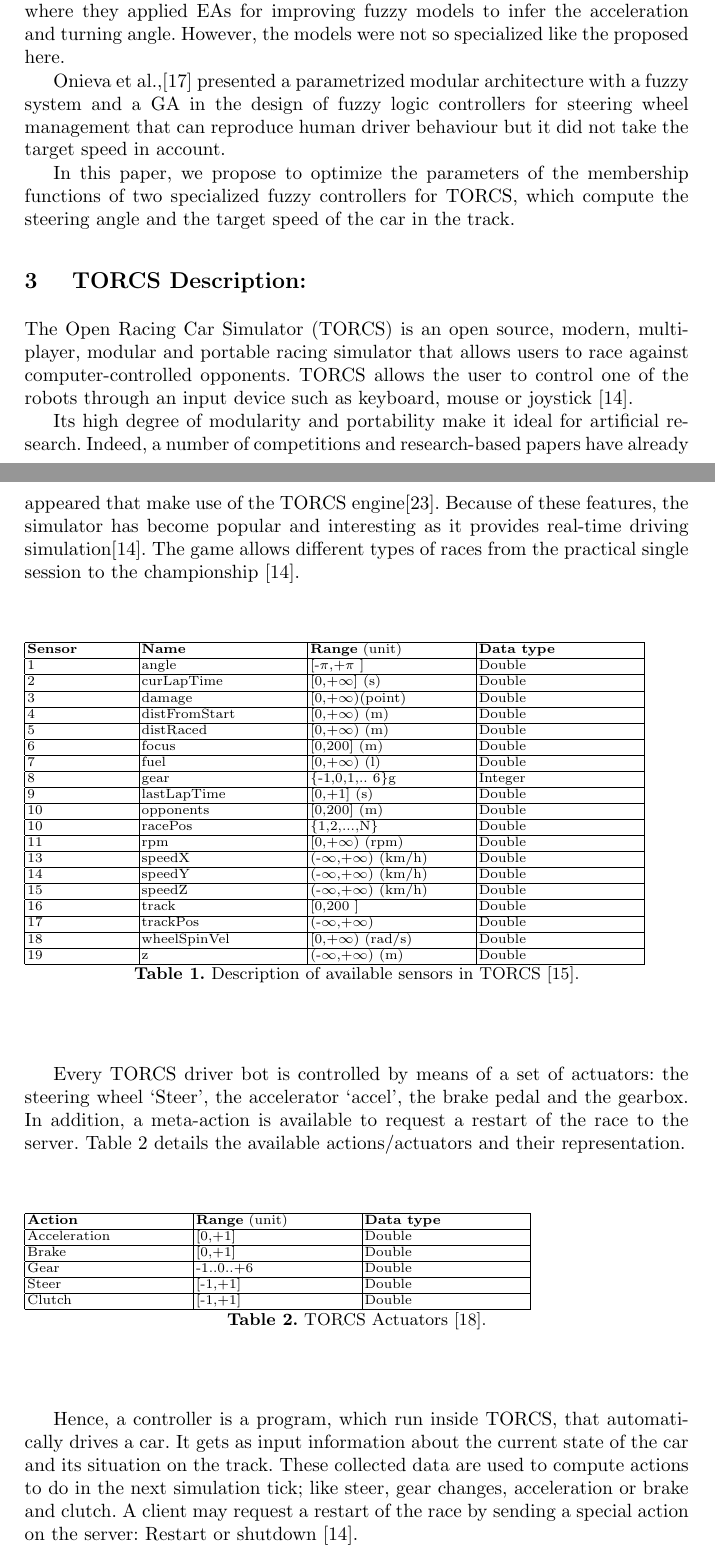
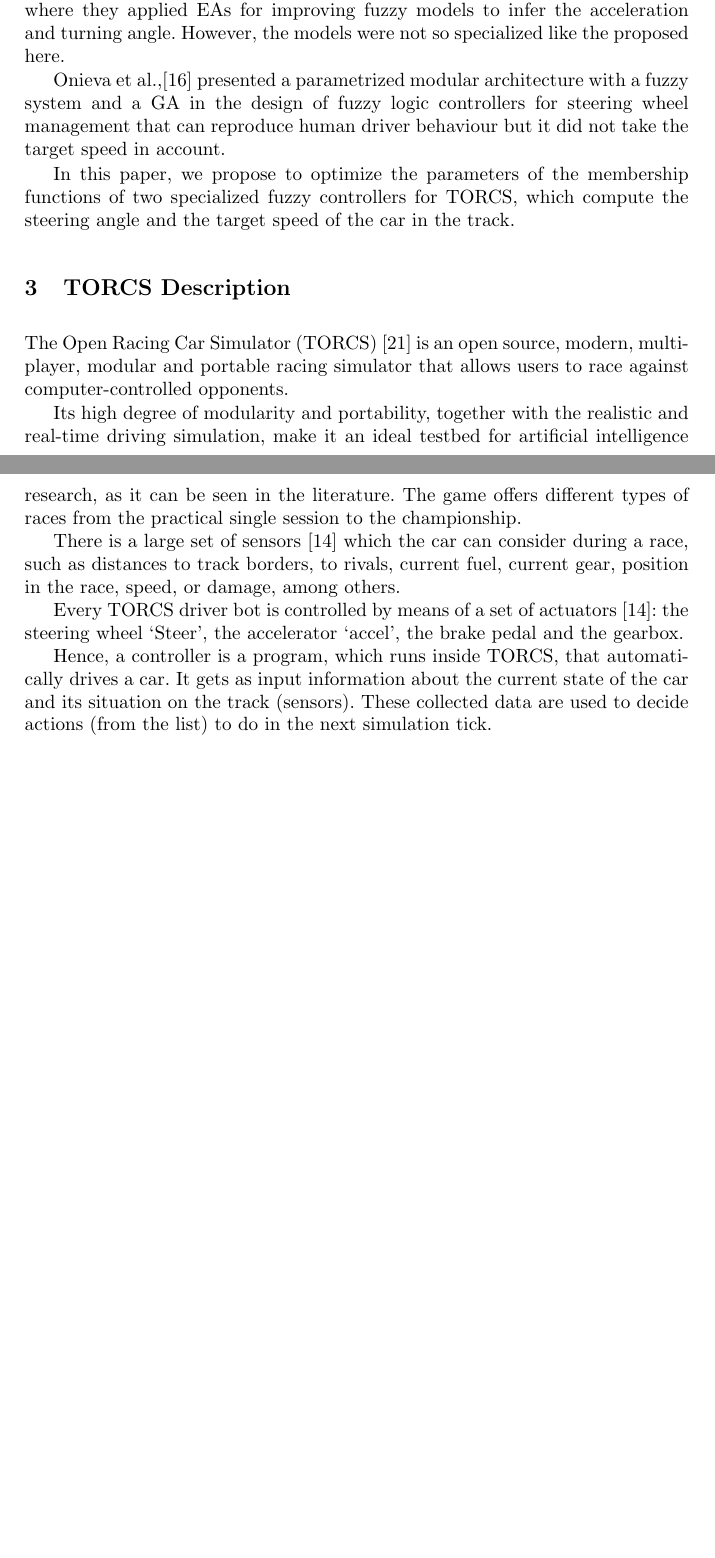
Before and after one commit to salem23/EVOSTAR_2018_GA_FUZZY, a LaTeX thesis (GA_FUZZY_torcs_evo2018.tex): two parts of pages 3 and 4 of 16 before the commit and two parts of pages 3 and 4 of 15 after it, joined at a grey line, cut so that both start at the same text, the shorter picture padded with empty space. Compiled offline with pdfLaTeX; the source files are stored in an older character set and shown here as Unicode.

Commit message:
Description of TORCS reduced

```diff
--- a/GA_FUZZY_torcs_evo2018.tex
+++ b/GA_FUZZY_torcs_evo2018.tex
@@ -211,111 +211,116 @@
 
 %%%%%%%%%%%%%%%%%%%%%%%%%%%%%%  TORCS  %%%%%%%%%%%%%%%%%%%%%%%%%%%%%%
 
-\section{ TORCS Description: }
-	\label{sec:torcs}
-% Antonio - TODO: Maybe reduce it (if we go beyond 16 pages). ;)
-The Open Racing Car Simulator (TORCS) is an open source, modern, multi-player, modular and portable racing simulator that allows users to race against computer-controlled opponents. TORCS allows the user to control one of the robots through an input device such as keyboard, mouse or joystick \cite{manualTORCS}.
+\section{TORCS Description}
+\label{sec:torcs}
+% Antonio - I have reduced it, as we have now more than 16 pages. We could remove the tables if needed.
+The Open Racing Car Simulator (TORCS) \cite{WebTORCS} is an open source, modern, multi-player, modular and portable racing simulator that allows users to race against computer-controlled opponents.
 
-Its high degree of modularity and portability make it ideal for artificial research. Indeed, a number of competitions and research-based papers have already appeared that make use of the TORCS  engine\cite{WebTORCS}. Because of these features, the simulator has become popular and interesting as it provides real-time driving simulation\cite{manualTORCS}.  The game allows different types of races from the practical single session to the championship \cite{manualTORCS}.
+Its high degree of modularity and portability, together with the realistic and real-time driving simulation, make it an ideal testbed for artificial intelligence research, as it can be seen in the literature.
+The game offers different types of races from the practical single session to the championship.
+
+There is a large set of sensors \cite{Torcs3} which the car can consider during a race, such as distances to track borders, to rivals, current fuel, current gear, position in the race, speed, or damage, among others.
 
 %%%%%%%%%%%%%%%%%%%%%%
-	\begin{table}[ht!]
-		{\scriptsize
-			{\centering
-				\begin{tabular}{|p{2cm}|p{3cm}|p{3 cm}|p{3 cm}|}
-					\hline
-					{\textbf{Sensor} }&
-					{\textbf{Name} }&
-					{\textbf{Range} (unit)} &
-					{\textbf{Data type}}\\
-					\hline
-					1 & angle & [-$\pi$,+$\pi$ ] & Double\\
-					\hline
-					2 & curLapTime & [0,+$\infty$] (s)	& Double\\
-					\hline
-					3 & damage & [0,+$\infty$)(point)& Double\\
-					\hline
-					4 & distFromStart & [0,+$\infty$) (m)& Double \\
-					\hline
-					5 & distRaced &[0,+$\infty$) (m)& Double\\
-					\hline
+%	\begin{table}[ht!]
+%		{\scriptsize
+%			{\centering
+%				\begin{tabular}{|p{2cm}|p{3cm}|p{3 cm}|p{3 cm}|}
+%					\hline
+%					{\textbf{Sensor} }&
+%					{\textbf{Name} }&
+%					{\textbf{Range} (unit)} &
+%					{\textbf{Data type}}\\
+%					\hline
+%					1 & angle & [-$\pi$,+$\pi$ ] & Double\\
+%					\hline
+%					2 & curLapTime & [0,+$\infty$] (s)	& Double\\
+%					\hline
+%					3 & damage & [0,+$\infty$)(point)& Double\\
+%					\hline
+%					4 & distFromStart & [0,+$\infty$) (m)& Double \\
+%					\hline
+%					5 & distRaced &[0,+$\infty$) (m)& Double\\
+%					\hline
+%
+%					6 & focus & [0,200] (m)& Double\\
+%					\hline
+%
+%					7 & fuel & [0,+$\infty$) (l)& Double\\
+%
+%					\hline
+%					8 & gear & \{-1,0,1,.. 6\}g& Integer \\
+%
+%					\hline
+%					9 & lastLapTime &[0,+1] (s) & Double \\
+%
+%					\hline
+%					10 & opponents &[0,200] (m)& Double \\
+%
+%					\hline
+%					10 & racePos & \{1,2,...,N\} & Double \\
+%					\hline
+%					11 & rpm    & [0,+$\infty$) (rpm)   & Double \\
+%					\hline
+%					13 & speedX & (-$\infty$,+$\infty$) (km/h) & Double\\
+%					\hline
+%					14 & speedY &(-$\infty$,+$\infty$) (km/h)  & Double\\
+%					\hline
+%					15 & speedZ & (-$\infty$,+$\infty$) (km/h) & Double \\
+%
+%					\hline
+%					16 & track &  [0,200 ] & Double\\
+%					\hline
+%					17 & trackPos & (-$\infty$,+$\infty$) & Double\\
+%
+%					\hline
+%
+%					18 & wheelSpinVel  & [0,+$\infty$) (rad/s) & Double\\
+%
+%					\hline
+%					19 & z &  (-$\infty$,+$\infty$) (m) & Double\\
+%
+%					\hline
+%
+%				\end{tabular}
+%			}
+%		}
+%		\caption{Description of available sensors in TORCS \cite{Torcs3}.}
+%		\label{table:TORCS_sensors}
+%	\end{table}
 
-					6 & focus & [0,200] (m)& Double\\
-					\hline
+Every TORCS driver bot is controlled by means of a set of actuators \cite{Torcs3}: the steering wheel `Steer', the accelerator `accel', the brake pedal and the gearbox.
 
-					7 & fuel & [0,+$\infty$) (l)& Double\\
+%Table \ref{table:TORCS_actuators} details the available actions/actuators and their representation.
+%
+%	\begin{table}[ht!]
+%		{\scriptsize
+%			{\centering
+%				\begin{tabular}{|p{3cm}|p{3 cm}|p{3 cm}|}
+%					\hline
+%
+%					{\textbf{Action} }&
+%					{\textbf{Range} (unit)} &
+%					{\textbf{Data type}}\\
+%					\hline
+%					Acceleration & [0,+1] & Double\\
+%					\hline
+%					Brake & [0,+1]	& Double\\
+%					\hline
+%					Gear & -1..0..+6	& Double\\
+%					\hline
+%					Steer & [-1,+1]	& Double\\
+%					\hline
+%					Clutch & [-1,+1]	& Double\\
+%					\hline
+%				\end{tabular}
+%			}
+%		}
+%		\caption{TORCS Actuators \cite{torcs2012}.}
+%		\label{table:TORCS_actuators}
+%	\end{table}
 
-					\hline
-					8 & gear & \{-1,0,1,.. 6\}g& Integer \\
-
-					\hline
-					9 & lastLapTime &[0,+1] (s) & Double \\
-
-					\hline
-					10 & opponents &[0,200] (m)& Double \\
-
-					\hline
-					10 & racePos & \{1,2,...,N\} & Double \\
-					\hline
-					11 & rpm    & [0,+$\infty$) (rpm)   & Double \\
-					\hline
-					13 & speedX & (-$\infty$,+$\infty$) (km/h) & Double\\
-					\hline
-					14 & speedY &(-$\infty$,+$\infty$) (km/h)  & Double\\
-					\hline
-					15 & speedZ & (-$\infty$,+$\infty$) (km/h) & Double \\
-
-					\hline
-					16 & track &  [0,200 ] & Double\\
-					\hline
-					17 & trackPos & (-$\infty$,+$\infty$) & Double\\
-
-					\hline
-
-					18 & wheelSpinVel  & [0,+$\infty$) (rad/s) & Double\\
-
-					\hline
-					19 & z &  (-$\infty$,+$\infty$) (m) & Double\\
-
-					\hline
-
-				\end{tabular}
-			}
-		}
-		\caption{Description of available sensors in TORCS \cite{Torcs3}.}
-		\label{t1}
-	\end{table}
-
-	Every TORCS driver bot is controlled by means of a set of actuators: the steering wheel `Steer', the accelerator `accel', the brake pedal and the gearbox. In addition, a meta-action is available to request a restart of the race to the server. Table \ref{tab2} details the available actions/actuators and their representation.
-
-	\begin{table}[ht!]
-		{\scriptsize
-			{\centering
-				\begin{tabular}{|p{3cm}|p{3 cm}|p{3 cm}|}
-					\hline
-
-					{\textbf{Action} }&
-					{\textbf{Range} (unit)} &
-					{\textbf{Data type}}\\
-					\hline
-					Acceleration & [0,+1] & Double\\
-					\hline
-					Brake & [0,+1]	& Double\\
-					\hline
-					Gear & -1..0..+6	& Double\\
-					\hline
-					Steer & [-1,+1]	& Double\\
-					\hline
-					Clutch & [-1,+1]	& Double\\
-					\hline
-				\end{tabular}
-			}
-		}
-		\caption{TORCS Actuators \cite{torcs2012}.}
-		\label{tab2}
-	\end{table}
-
-	Hence, a controller is a program, which run inside TORCS, that automatically drives a car. It gets as input information about the current state of the car and its situation on the track. These collected data are used to compute actions to do in the next simulation tick; like steer, gear changes, acceleration or brake and clutch. A client may request a restart of the race by sending a special action on the server: Restart or shutdown \cite{manualTORCS}.
+Hence, a controller is a program, which runs inside TORCS, that automatically drives a car. It gets as input information about the current state of the car and its situation on the track (sensors). These collected data are used to decide actions (from the list) to do in the next simulation tick.
 
 
 	%%%%%%%%%%%%%%%%%%%%%%%%%%%  FUZZY CONTROLLER  %%%%%%%%%%%%%%%%%%%%%%%%%%%%
```
Also changed, not shown: GA_FUZZY_torcs_evo2018.tex (20 more changed lines).
